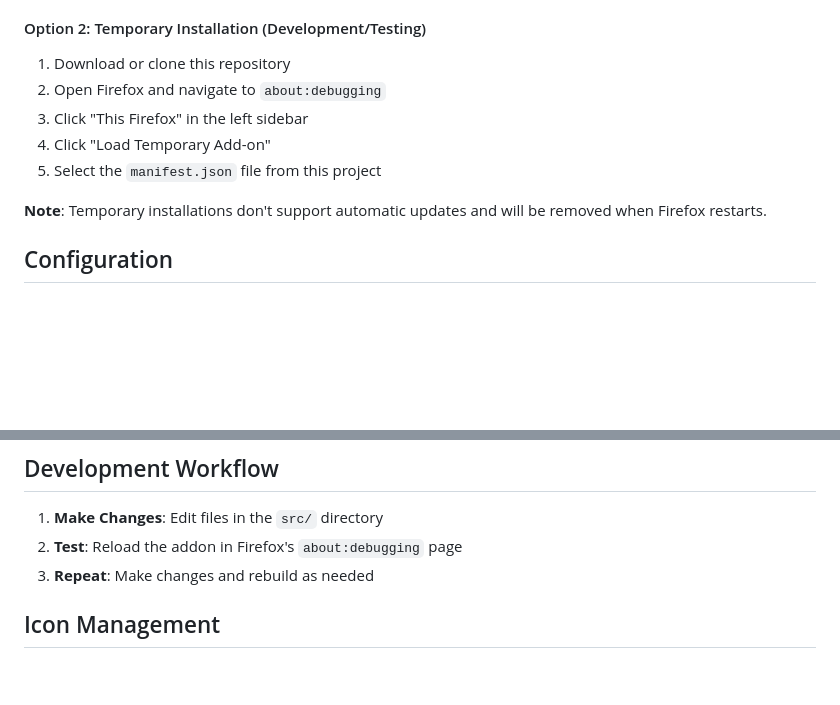
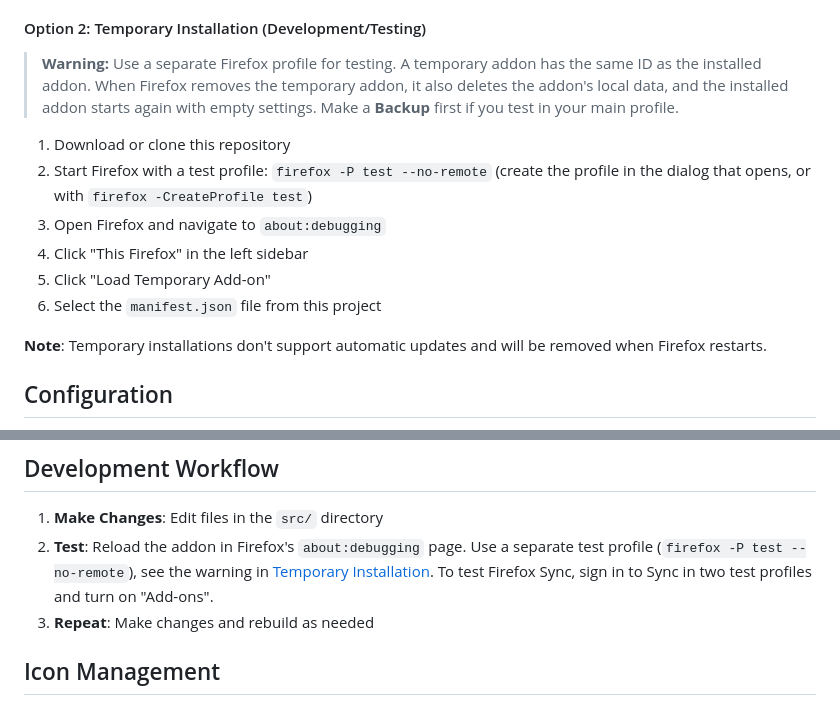
Before and after one commit to radeklat/google-account-auto-choose, a Markdown page: README.md, 2 parts joined by grey strips. GitHub-like rendering; blank space fills up the shorter version.

Commit message:
docs: Test in a separate Firefox profile
Co-Authored-By: Claude Opus 5.5 (1M context) <noreply@anthropic.com>

```diff
--- a/README.md
+++ b/README.md
@@ -71,11 +71,17 @@ The addon will automatically check for updates every 24 hours. When a new versio
 
 #### Option 2: Temporary Installation (Development/Testing)
 
+> **Warning:** Use a separate Firefox profile for testing. A temporary addon has the same ID as the installed addon.
+> When Firefox removes the temporary addon, it also deletes the addon's local data, and the installed addon starts
+> again with empty settings. Make a **Backup** first if you test in your main profile.
+
 1. Download or clone this repository
-2. Open Firefox and navigate to `about:debugging`
-3. Click "This Firefox" in the left sidebar
-4. Click "Load Temporary Add-on"
-5. Select the `manifest.json` file from this project
+2. Start Firefox with a test profile: `firefox -P test --no-remote`
+   (create the profile in the dialog that opens, or with `firefox -CreateProfile test`)
+3. Open Firefox and navigate to `about:debugging`
+4. Click "This Firefox" in the left sidebar
+5. Click "Load Temporary Add-on"
+6. Select the `manifest.json` file from this project
 
 **Note**: Temporary installations don't support automatic updates and will be removed when Firefox restarts.
 
@@ -232,7 +238,9 @@ google-account-auto-choose/
 ## Development Workflow
 
 1. **Make Changes**: Edit files in the `src/` directory
-2. **Test**: Reload the addon in Firefox's `about:debugging` page
+2. **Test**: Reload the addon in Firefox's `about:debugging` page. Use a separate test profile
+   (`firefox -P test --no-remote`), see the warning in [Temporary Installation](#option-2-temporary-installation-developmenttesting).
+   To test Firefox Sync, sign in to Sync in two test profiles and turn on "Add-ons".
 3. **Repeat**: Make changes and rebuild as needed
 
 ## Icon Management
```
